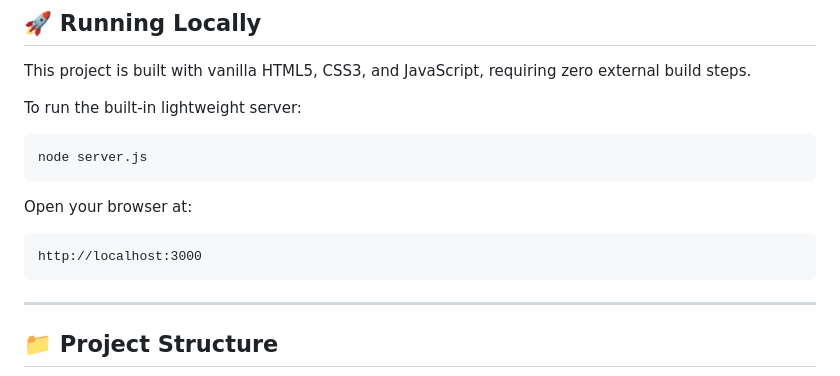
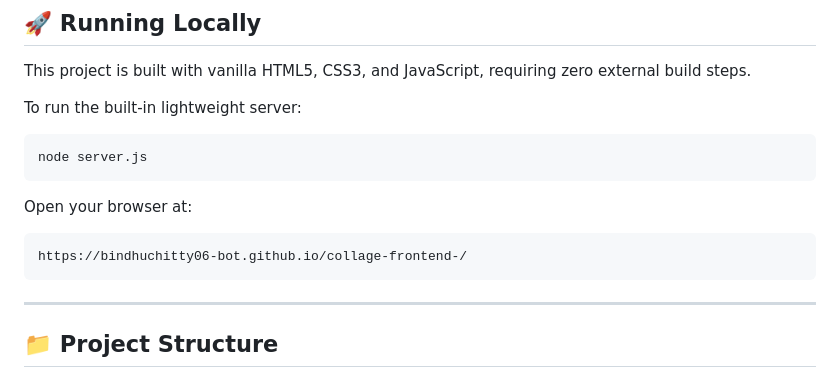
Before and after one commit to bindhuchitty06-bot/collage-frontend-, a Markdown page: README.md, the part around the change. GitHub-like rendering.

````diff
--- a/README.md
+++ b/README.md
@@ -50,7 +50,7 @@ node server.js
 
 Open your browser at:
 ```
-http://localhost:3000
+https://bindhuchitty06-bot.github.io/collage-frontend-/
 ```
 
 ---
````
